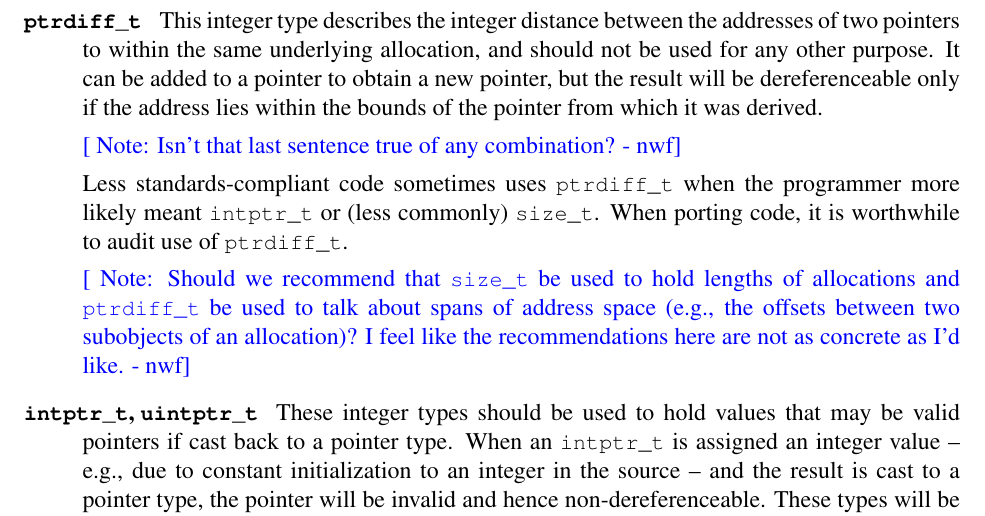
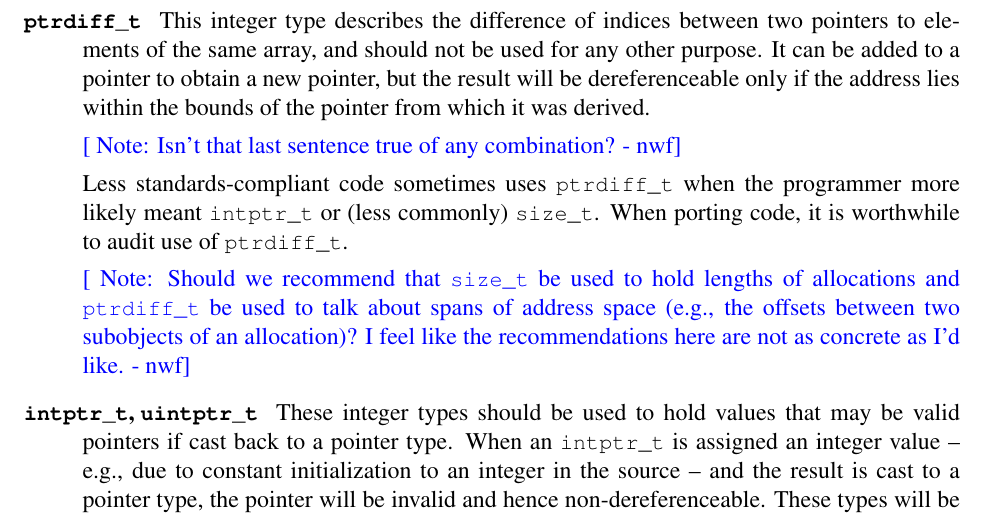
Before and after one commit to CTSRD-CHERI/cheri-c-programming, a LaTeX paper (cheri-c-programming.tex): part of page 10 of 31, cut so that both start at the same text. Compiled offline with pdfLaTeX.

Commit message:
ptrdiff_t isn't about addresses, it's about arrays.

```diff
--- a/cheri-c-programming.tex
+++ b/cheri-c-programming.tex
@@ -641,8 +641,8 @@ recommendations:
   to hold the unsigned or signed lengths of regions of virtual address space.
   \arnote{\sizet not necessary the same as unsigned \ptrdifft.}
 
-\item[\ptrdifft] This integer type describes the integer distance
-  between the addresses of two pointers to within the same underlying allocation, and should not be used for
+\item[\ptrdifft] This integer type describes the difference of indices
+  between two pointers to elements of the same array, and should not be used for
 any other purpose.
   It can be added to a pointer to obtain a new pointer, but the result will
   be dereferenceable only if the address lies within the bounds of the
```
